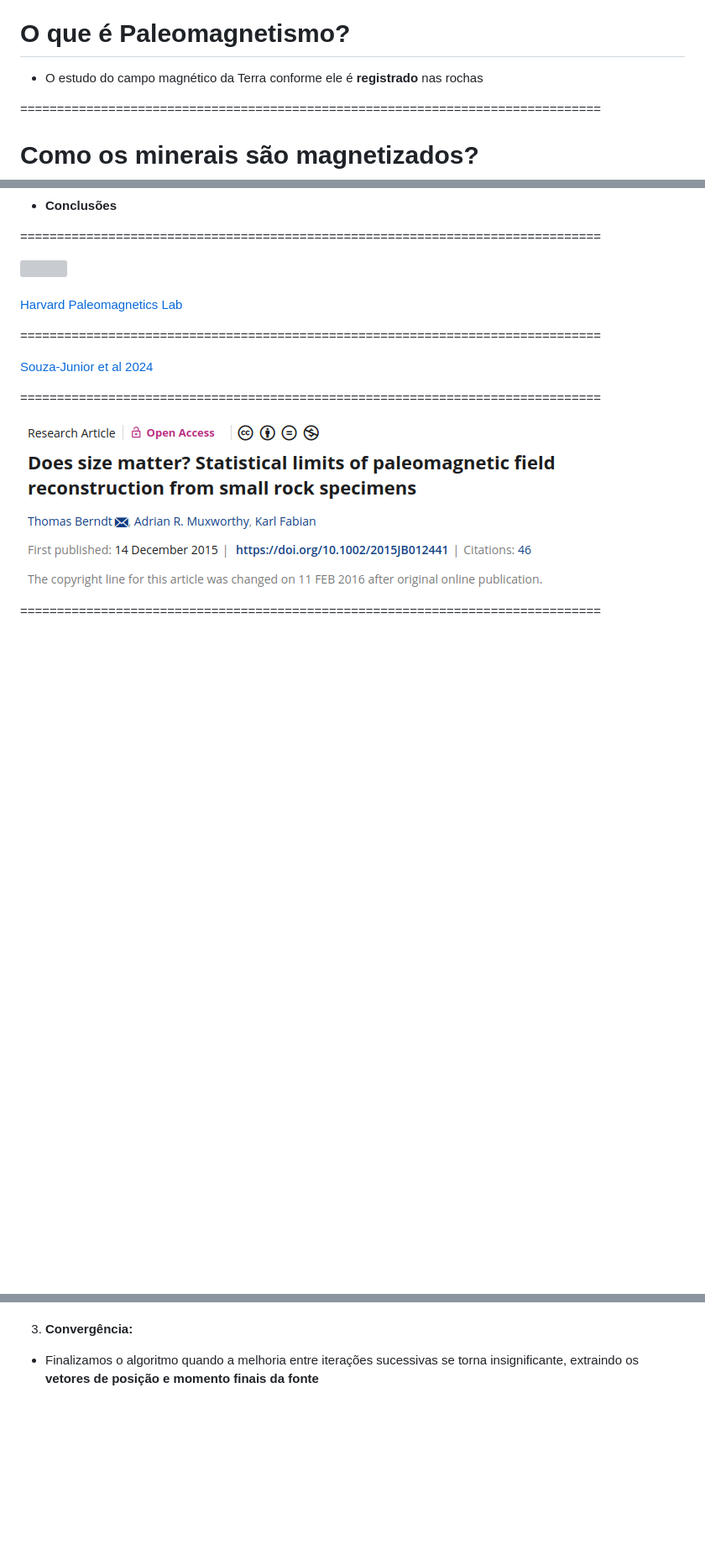
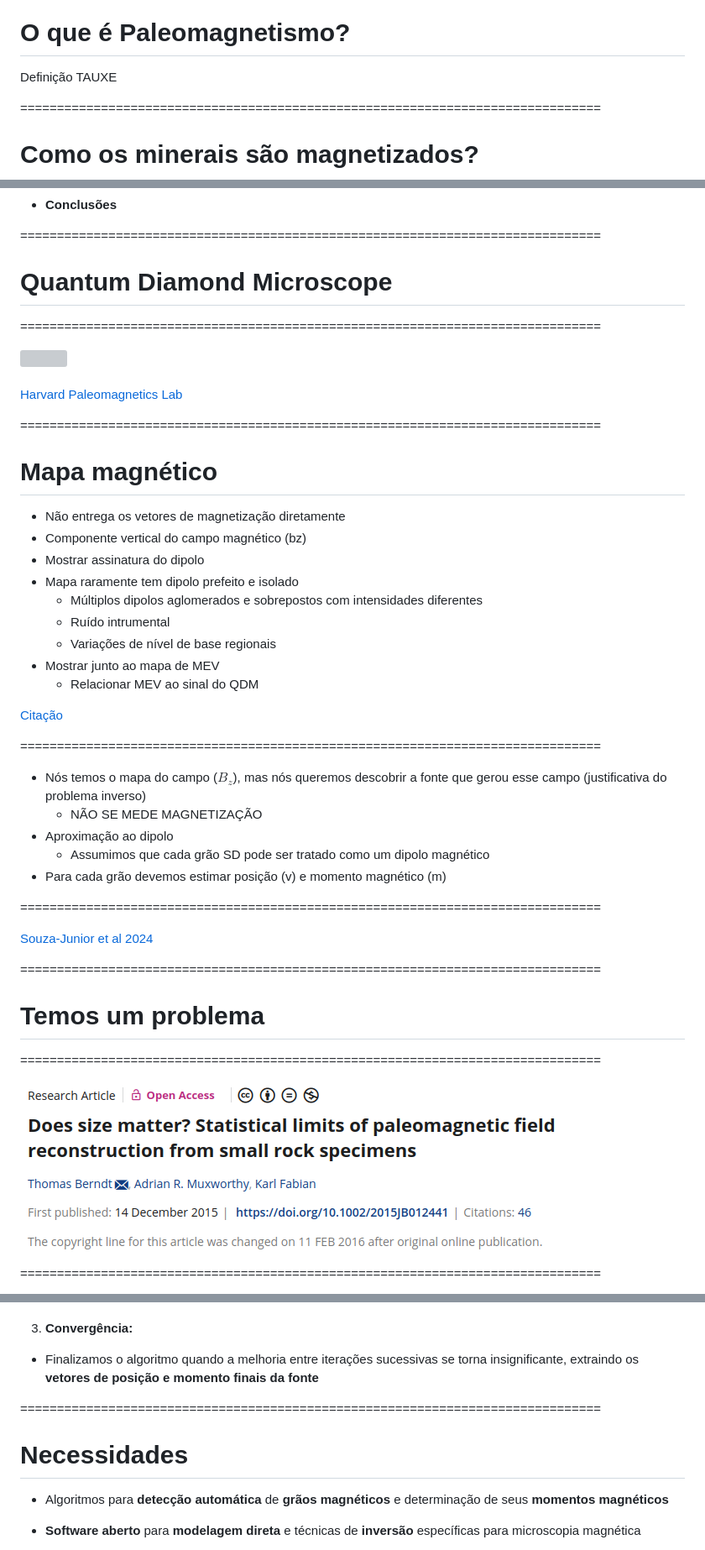
Before and after one commit to YagoMCastro/msc-presentation-2026, a Markdown page: slides.md, 3 parts joined by grey strips. Shown at 84% size. GitHub-like rendering; blank space fills up the shorter version; grey boxes are pictures that could not be loaded.

```diff
--- a/slides.md
+++ b/slides.md
@@ -73,7 +73,8 @@ Sinta-se à vontade para fotografar/compartilhar/reutilizar esta apresentação
 
 ===============================================================================
 # O que é Paleomagnetismo?
-- O estudo do campo magnético da Terra conforme ele é **registrado** nas rochas
+
+Definição TAUXE
 
 ===============================================================================
 # Como os minerais são magnetizados?
@@ -129,6 +145,10 @@ Sinta-se à vontade para fotografar/compartilhar/reutilizar esta apresentação
 </ul>
 
 ===============================================================================
+# Quantum Diamond Microscope
+
+
+===============================================================================
 <div class="r-stretch">
 
   <img src="assets/qdm.jpg" height=115%>
@@ -141,6 +161,34 @@ Sinta-se à vontade para fotografar/compartilhar/reutilizar esta apresentação
 </div>
 
 ===============================================================================
+# Mapa magnético
+
+- Não entrega os vetores de magnetização diretamente
+- Componente vertical do campo magnético (bz)
+- Mostrar assinatura do dipolo
+- Mapa raramente tem dipolo prefeito e isolado
+    - Múltiplos dipolos aglomerados e sobrepostos com intensidades diferentes
+    - Ruído intrumental
+    - Variações de nível de base regionais
+- Mostrar junto ao mapa de MEV
+    - Relacionar MEV ao sinal do QDM
+
+<div class="footnote-left">
+
+[Citação]()
+</div>
+
+===============================================================================
+
+- Nós temos o mapa do campo ($B_z$), mas nós queremos descobrir a fonte que gerou esse campo (justificativa do problema inverso)
+    - NÃO SE MEDE MAGNETIZAÇÃO
+- Aproximação ao dipolo
+    - Assumimos que cada grão SD pode ser tratado como um dipolo magnético
+- Para cada grão devemos estimar posição (v) e momento magnético (m)
+
+
+===============================================================================
+
 <!-- .slide: class="slide-title" data-background-opacity="1" data-background-image="assets/ceramic.png"  data-background-size="contain" -->
 
 <div class="r-stretch">
@@ -151,6 +199,9 @@ Sinta-se à vontade para fotografar/compartilhar/reutilizar esta apresentação
 </div>
 
 ===============================================================================
+# Temos um problema
+
+===============================================================================
 
 <img src="assets/berndt_paper.png" style="width: 80%" >
 
@@ -1089,3 +962,17 @@ $$\left( \mathbf{J}^T \mathbf{J} + \alpha \cdot \mathrm{diag}(\mathbf{J}^T \math
 
 </div>
 
+
+===============================================================================
+# Necessidades
+
+<div class="fragment text-left">
+
+- Algoritmos para **detecção automática** de **grãos magnéticos** e determinação de seus **momentos magnéticos**
+
+</div>
+
+<div class="fragment text-left">
+
+- **Software aberto** para **modelagem direta** e técnicas de **inversão** específicas para microscopia magnética
+
```
Also changed, not shown: other parts of slides.md (+137 -207 lines).
